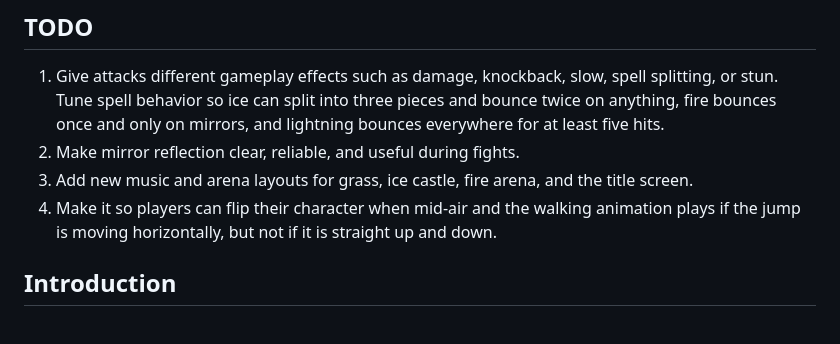
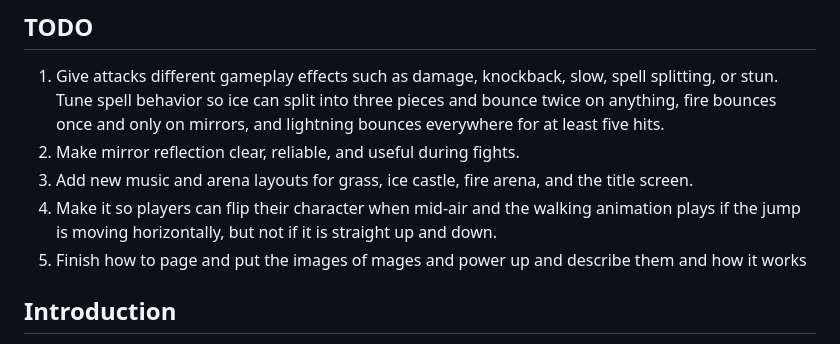
Before and after one commit to JMit-dev/mirror-mage, a Markdown page: README.md, the part around the change. Rendered like a GitHub page.

Commit message:
Added todo item

```diff
--- a/README.md
+++ b/README.md
@@ -8,6 +8,7 @@ The game is built in TypeScript with Wolfie2D, a game engine created for CSE 380
 2. Make mirror reflection clear, reliable, and useful during fights.
 3. Add new music and arena layouts for grass, ice castle, fire arena, and the title screen.
 4. Make it so players can flip their character when mid-air and the walking animation plays if the jump is moving horizontally, but not if it is straight up and down.
+5. Finish how to page and put the images of mages and power up and describe them and how it works
 
 ## Introduction
 Mirror Mage focuses on fast one-on-one magical duels. Each player controls a mage with movement, jumping, spell casting, and mirror defense. Battles are meant to reward timing and prediction: a player can pressure their opponent with spells, but a well-timed mirror can reflect that pressure back.
```
